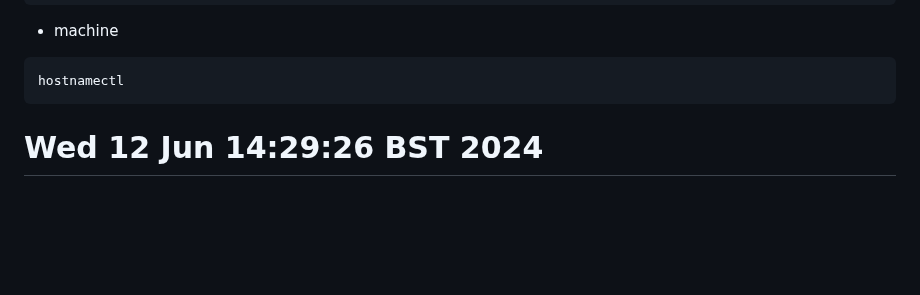
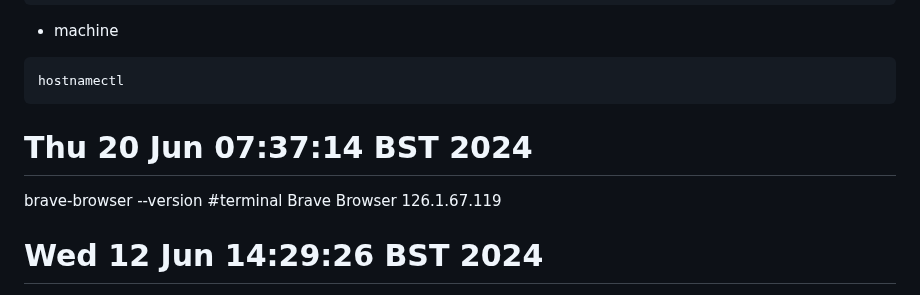
Before and after one commit to mxochicale/tools, a Markdown page: brave/logs.md, the part around the change. GitHub-like rendering; blank space fills up the shorter version.

Commit message:
Brave Browser 126.1.67.119 #12

````diff
--- a/brave/logs.md
+++ b/brave/logs.md
@@ -12,6 +12,9 @@ Version ??? Chromium: ???? (Official Build) (??)
 hostnamectl
 ```
 
+# Thu 20 Jun 07:37:14 BST 2024
+brave-browser --version #terminal
+Brave Browser 126.1.67.119
 
 # Wed 12 Jun 14:29:26 BST 2024
 Brave Browser 125.1.66.118
````
